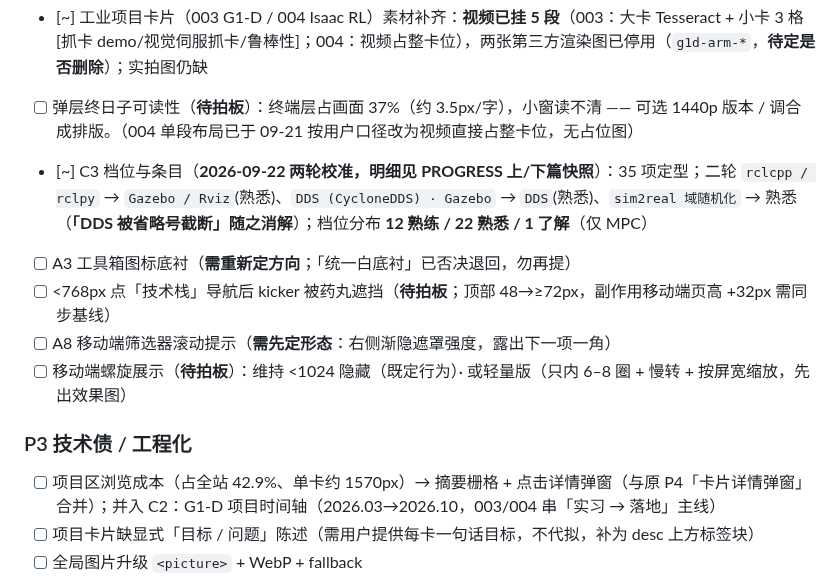
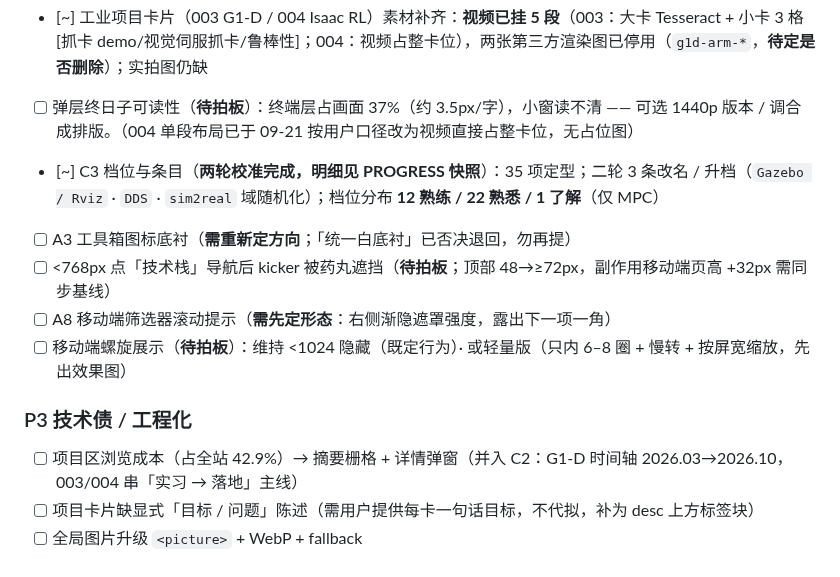
Before and after one commit to Zhouzzw/Zhouzzw_Web, a Markdown page: TODO.md, the part around the change. GitHub-like rendering.

Commit message:
docs: 压缩 PROGRESS 快照 / TODO 至预算内

```diff
--- a/TODO.md
+++ b/TODO.md
@@ -41,7 +41,7 @@
 - [ ] 全向轮步兵项目添加演示视频（用户 09-20 交付的 4 段均为 G1-D，无此项目素材；素材压 1080p30 CRF 26 → 入库 → 挂卡片）
 - [~] 工业项目卡片（003 G1-D / 004 Isaac RL）素材补齐：**视频已挂 5 段**（003：大卡 Tesseract + 小卡 3 格[抓卡 demo/视觉伺服抓卡/鲁棒性]；004：视频占整卡位），两张第三方渲染图已停用（`g1d-arm-*`，**待定是否删除**）；实拍图仍缺
 - [ ] 弹层终日子可读性（**待拍板**）：终端层占画面 37%（约 3.5px/字），小窗读不清 —— 可选 1440p 版本 / 调合成排版。（004 单段布局已于 09-21 按用户口径改为视频直接占整卡位，无占位图）
-- [~] C3 档位与条目（**2026-09-22 两轮校准，明细见 PROGRESS 上/下篇快照**）：35 项定型；二轮 `rclcpp / rclpy` → `Gazebo / Rviz`(熟悉)、`DDS (CycloneDDS) · Gazebo` → `DDS`(熟悉)、`sim2real 域随机化` → 熟悉（**「DDS 被省略号截断」随之消解**）；档位分布 **12 熟练 / 22 熟悉 / 1 了解**（仅 MPC）
+- [~] C3 档位与条目（**两轮校准完成，明细见 PROGRESS 快照**）：35 项定型；二轮 3 条改名 / 升档（`Gazebo / Rviz` · `DDS` · `sim2real` 域随机化）；档位分布 **12 熟练 / 22 熟悉 / 1 了解**（仅 MPC）
 - [ ] A3 工具箱图标底衬（**需重新定方向**；「统一白底衬」已否决退回，勿再提）
 - [ ] <768px 点「技术栈」导航后 kicker 被药丸遮挡（**待拍板**；顶部 48→≥72px，副作用移动端页高 +32px 需同步基线）
 - [ ] A8 移动端筛选器滚动提示（**需先定形态**：右侧渐隐遮罩强度，露出下一项一角）
@@ -49,7 +49,7 @@
 
 ### P3 技术债 / 工程化
 
-- [ ] 项目区浏览成本（占全站 42.9%、单卡约 1570px）→ 摘要栅格 + 点击详情弹窗（与原 P4「卡片详情弹窗」合并）；并入 C2：G1-D 项目时间轴（2026.03→2026.10，003/004 串「实习 → 落地」主线）
+- [ ] 项目区浏览成本（占全站 42.9%）→ 摘要栅格 + 详情弹窗（并入 C2：G1-D 时间轴 2026.03→2026.10，003/004 串「实习 → 落地」主线）
 - [ ] 项目卡片缺显式「目标 / 问题」陈述（需用户提供每卡一句话目标，不代拟，补为 desc 上方标签块）
 - [ ] 全局图片升级 `<picture>` + WebP + fallback
 - [ ] ≤480px scrollspy 高亮被隐藏的「首页」项（回页顶指示器 0×0；跳 `display:none` 链接或改由「技术栈」承接 —— IA 取舍）
```
Also changed, not shown: PROGRESS.md (+1 -1 lines).
